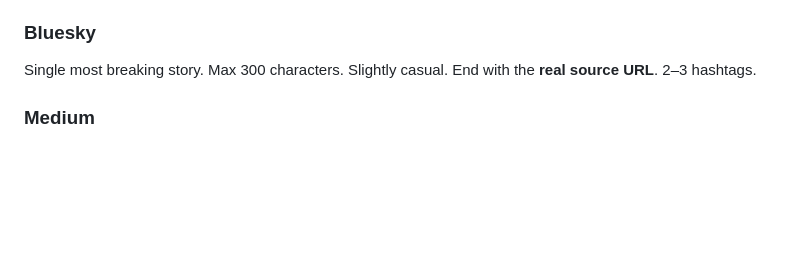
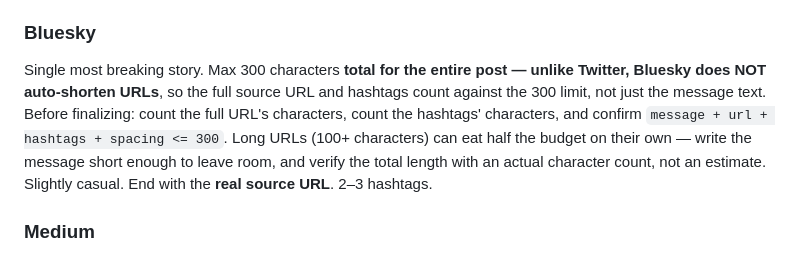
Before and after one commit to natan497/ai-blockchain-digest, a Markdown page: CLAUDE.md, the part around the change. GitHub-like rendering; blank space fills up the shorter version.

```diff
--- a/CLAUDE.md
+++ b/CLAUDE.md
@@ -73,7 +73,7 @@ Professional but personal tone — write as a developer sharing something they f
 Single most breaking story. Max 280 characters (excluding URL — Twitter auto-shortens to 23 chars). Strong hook. End with the **real source URL** of the article on its own line, then 2–3 hashtags. **Do NOT add "Full digest → [link]" or any placeholder text.**
 
 ### Bluesky
-Single most breaking story. Max 300 characters. Slightly casual. End with the **real source URL**. 2–3 hashtags.
+Single most breaking story. Max 300 characters **total for the entire post — unlike Twitter, Bluesky does NOT auto-shorten URLs**, so the full source URL and hashtags count against the 300 limit, not just the message text. Before finalizing: count the full URL's characters, count the hashtags' characters, and confirm `message + url + hashtags + spacing <= 300`. Long URLs (100+ characters) can eat half the budget on their own — write the message short enough to leave room, and verify the total length with an actual character count, not an estimate. Slightly casual. End with the **real source URL**. 2–3 hashtags.
 
 ### Medium
 Full blog post — must be a **3-minute read (~700–900 words)**. Medium flags AI-generated content; this draft MUST read as authentic human writing or it will be filtered.
```
Also changed, not shown: posts/2026-07-01-ai-blockchain-digest.md (+1 -1 lines).
